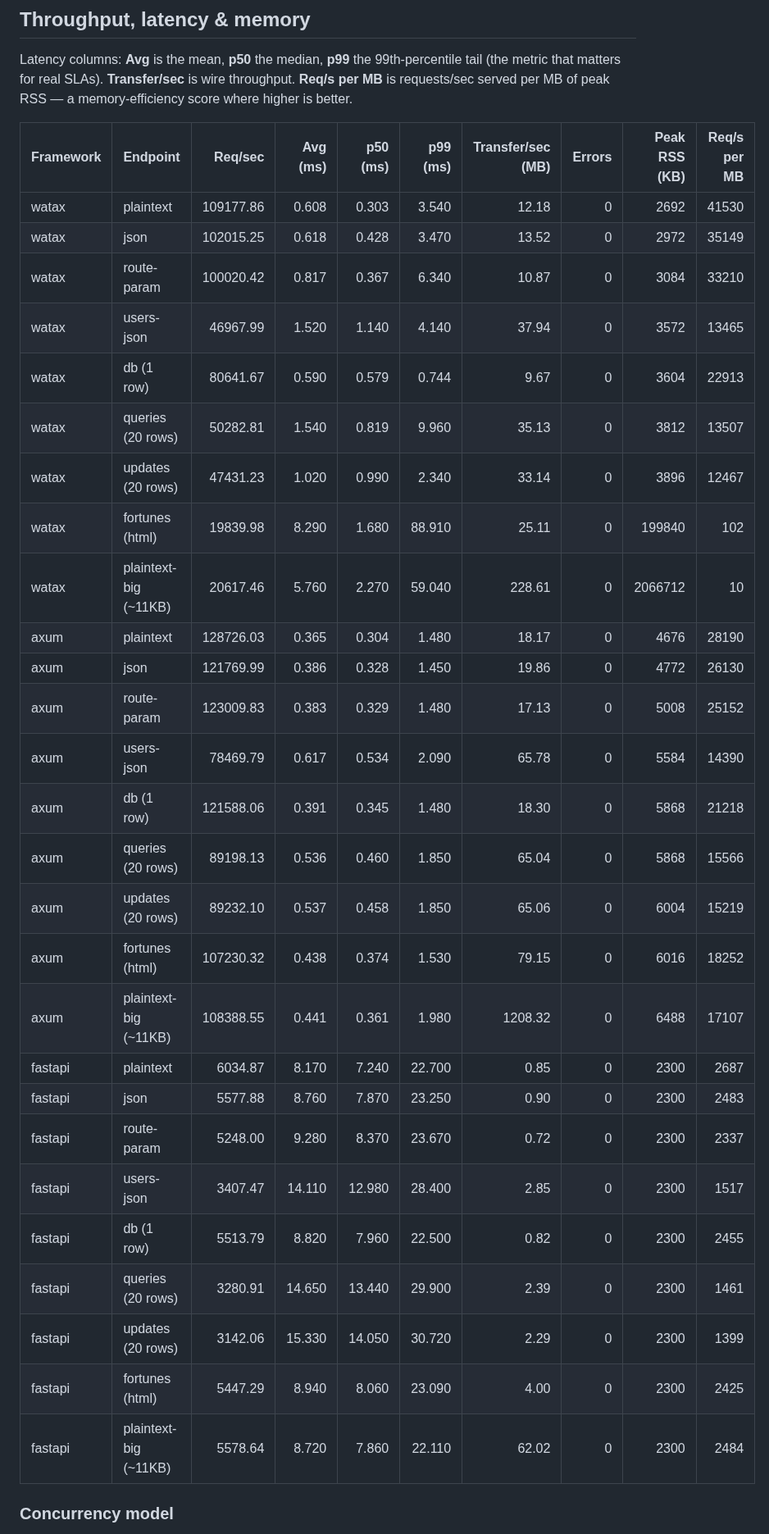
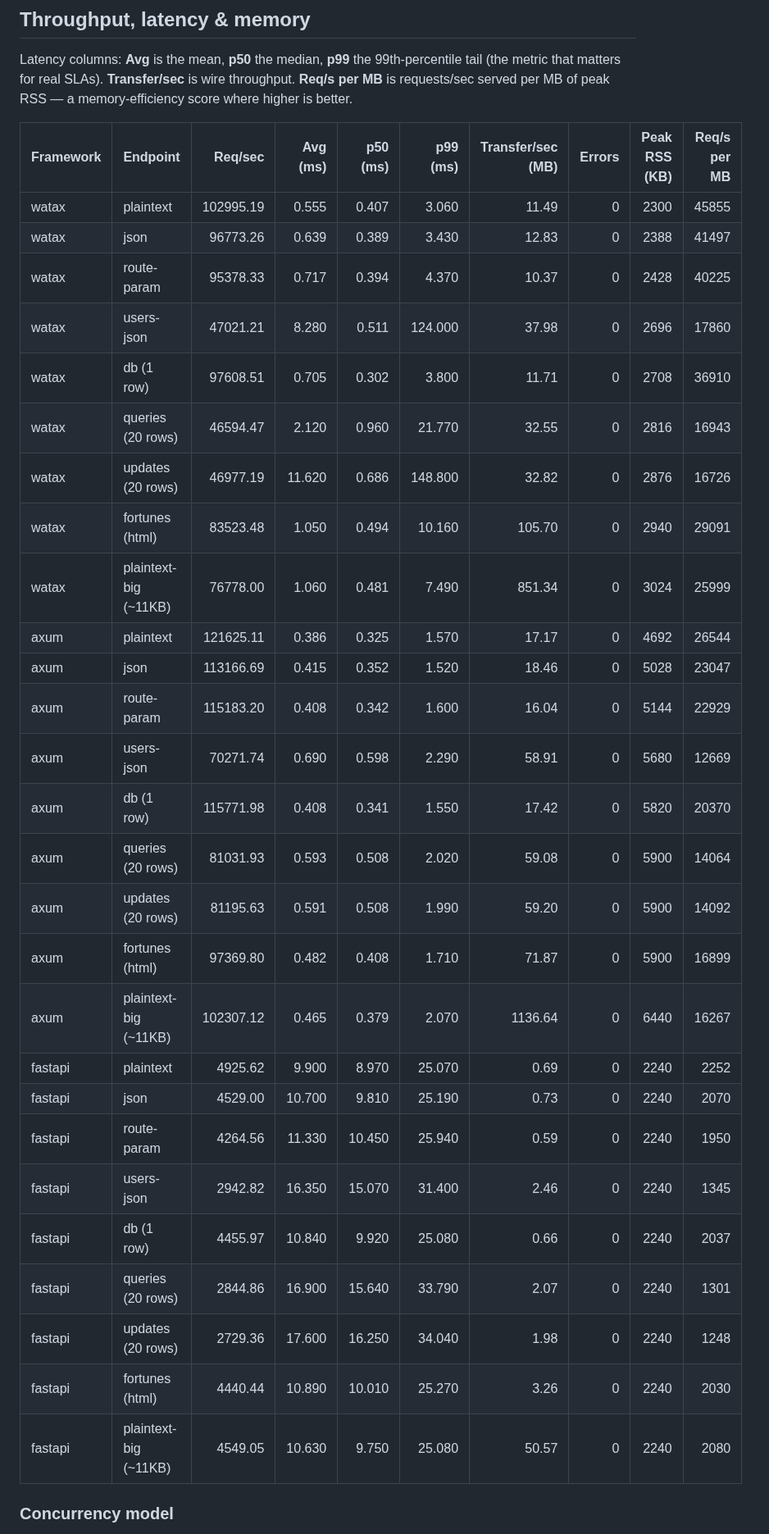
Before and after one commit to Yusee-Programmer/watax, a Markdown page: benchmarks/results.md, the part around one of its changes. Shown at 82% size. GitHub-like rendering.

Commit message:
ci: update watax benchmark results [skip ci]

```diff
--- a/benchmarks/results.md
+++ b/benchmarks/results.md
@@ -19,33 +19,33 @@ RSS — a memory-efficiency score where higher is better.
 
 | Framework | Endpoint | Req/sec | Avg (ms) | p50 (ms) | p99 (ms) | Transfer/sec (MB) | Errors | Peak RSS (KB) | Req/s per MB |
 |-----------|----------|--------:|---------:|---------:|---------:|------------------:|-------:|--------------:|-------------:|
-| watax | plaintext | 109177.86 | 0.608 | 0.303 | 3.540 | 12.18 | 0 | 2692 | 41530 |
-| watax | json | 102015.25 | 0.618 | 0.428 | 3.470 | 13.52 | 0 | 2972 | 35149 |
-| watax | route-param | 100020.42 | 0.817 | 0.367 | 6.340 | 10.87 | 0 | 3084 | 33210 |
-| watax | users-json | 46967.99 | 1.520 | 1.140 | 4.140 | 37.94 | 0 | 3572 | 13465 |
-| watax | db (1 row) | 80641.67 | 0.590 | 0.579 | 0.744 | 9.67 | 0 | 3604 | 22913 |
-| watax | queries (20 rows) | 50282.81 | 1.540 | 0.819 | 9.960 | 35.13 | 0 | 3812 | 13507 |
-| watax | updates (20 rows) | 47431.23 | 1.020 | 0.990 | 2.340 | 33.14 | 0 | 3896 | 12467 |
-| watax | fortunes (html) | 19839.98 | 8.290 | 1.680 | 88.910 | 25.11 | 0 | 199840 | 102 |
-| watax | plaintext-big (~11KB) | 20617.46 | 5.760 | 2.270 | 59.040 | 228.61 | 0 | 2066712 | 10 |
-| axum | plaintext | 128726.03 | 0.365 | 0.304 | 1.480 | 18.17 | 0 | 4676 | 28190 |
-| axum | json | 121769.99 | 0.386 | 0.328 | 1.450 | 19.86 | 0 | 4772 | 26130 |
-| axum | route-param | 123009.83 | 0.383 | 0.329 | 1.480 | 17.13 | 0 | 5008 | 25152 |
-| axum | users-json | 78469.79 | 0.617 | 0.534 | 2.090 | 65.78 | 0 | 5584 | 14390 |
-| axum | db (1 row) | 121588.06 | 0.391 | 0.345 | 1.480 | 18.30 | 0 | 5868 | 21218 |
-| axum | queries (20 rows) | 89198.13 | 0.536 | 0.460 | 1.850 | 65.04 | 0 | 5868 | 15566 |
-| axum | updates (20 rows) | 89232.10 | 0.537 | 0.458 | 1.850 | 65.06 | 0 | 6004 | 15219 |
-| axum | fortunes (html) | 107230.32 | 0.438 | 0.374 | 1.530 | 79.15 | 0 | 6016 | 18252 |
-| axum | plaintext-big (~11KB) | 108388.55 | 0.441 | 0.361 | 1.980 | 1208.32 | 0 | 6488 | 17107 |
-| fastapi | plaintext | 6034.87 | 8.170 | 7.240 | 22.700 | 0.85 | 0 | 2300 | 2687 |
-| fastapi | json | 5577.88 | 8.760 | 7.870 | 23.250 | 0.90 | 0 | 2300 | 2483 |
-| fastapi | route-param | 5248.00 | 9.280 | 8.370 | 23.670 | 0.72 | 0 | 2300 | 2337 |
-| fastapi | users-json | 3407.47 | 14.110 | 12.980 | 28.400 | 2.85 | 0 | 2300 | 1517 |
-| fastapi | db (1 row) | 5513.79 | 8.820 | 7.960 | 22.500 | 0.82 | 0 | 2300 | 2455 |
-| fastapi | queries (20 rows) | 3280.91 | 14.650 | 13.440 | 29.900 | 2.39 | 0 | 2300 | 1461 |
-| fastapi | updates (20 rows) | 3142.06 | 15.330 | 14.050 | 30.720 | 2.29 | 0 | 2300 | 1399 |
-| fastapi | fortunes (html) | 5447.29 | 8.940 | 8.060 | 23.090 | 4.00 | 0 | 2300 | 2425 |
-| fastapi | plaintext-big (~11KB) | 5578.64 | 8.720 | 7.860 | 22.110 | 62.02 | 0 | 2300 | 2484 |
+| watax | plaintext | 102995.19 | 0.555 | 0.407 | 3.060 | 11.49 | 0 | 2300 | 45855 |
+| watax | json | 96773.26 | 0.639 | 0.389 | 3.430 | 12.83 | 0 | 2388 | 41497 |
+| watax | route-param | 95378.33 | 0.717 | 0.394 | 4.370 | 10.37 | 0 | 2428 | 40225 |
+| watax | users-json | 47021.21 | 8.280 | 0.511 | 124.000 | 37.98 | 0 | 2696 | 17860 |
+| watax | db (1 row) | 97608.51 | 0.705 | 0.302 | 3.800 | 11.71 | 0 | 2708 | 36910 |
+| watax | queries (20 rows) | 46594.47 | 2.120 | 0.960 | 21.770 | 32.55 | 0 | 2816 | 16943 |
+| watax | updates (20 rows) | 46977.19 | 11.620 | 0.686 | 148.800 | 32.82 | 0 | 2876 | 16726 |
+| watax | fortunes (html) | 83523.48 | 1.050 | 0.494 | 10.160 | 105.70 | 0 | 2940 | 29091 |
+| watax | plaintext-big (~11KB) | 76778.00 | 1.060 | 0.481 | 7.490 | 851.34 | 0 | 3024 | 25999 |
+| axum | plaintext | 121625.11 | 0.386 | 0.325 | 1.570 | 17.17 | 0 | 4692 | 26544 |
+| axum | json | 113166.69 | 0.415 | 0.352 | 1.520 | 18.46 | 0 | 5028 | 23047 |
+| axum | route-param | 115183.20 | 0.408 | 0.342 | 1.600 | 16.04 | 0 | 5144 | 22929 |
+| axum | users-json | 70271.74 | 0.690 | 0.598 | 2.290 | 58.91 | 0 | 5680 | 12669 |
+| axum | db (1 row) | 115771.98 | 0.408 | 0.341 | 1.550 | 17.42 | 0 | 5820 | 20370 |
+| axum | queries (20 rows) | 81031.93 | 0.593 | 0.508 | 2.020 | 59.08 | 0 | 5900 | 14064 |
+| axum | updates (20 rows) | 81195.63 | 0.591 | 0.508 | 1.990 | 59.20 | 0 | 5900 | 14092 |
+| axum | fortunes (html) | 97369.80 | 0.482 | 0.408 | 1.710 | 71.87 | 0 | 5900 | 16899 |
+| axum | plaintext-big (~11KB) | 102307.12 | 0.465 | 0.379 | 2.070 | 1136.64 | 0 | 6440 | 16267 |
+| fastapi | plaintext | 4925.62 | 9.900 | 8.970 | 25.070 | 0.69 | 0 | 2240 | 2252 |
+| fastapi | json | 4529.00 | 10.700 | 9.810 | 25.190 | 0.73 | 0 | 2240 | 2070 |
+| fastapi | route-param | 4264.56 | 11.330 | 10.450 | 25.940 | 0.59 | 0 | 2240 | 1950 |
+| fastapi | users-json | 2942.82 | 16.350 | 15.070 | 31.400 | 2.46 | 0 | 2240 | 1345 |
+| fastapi | db (1 row) | 4455.97 | 10.840 | 9.920 | 25.080 | 0.66 | 0 | 2240 | 2037 |
+| fastapi | queries (20 rows) | 2844.86 | 16.900 | 15.640 | 33.790 | 2.07 | 0 | 2240 | 1301 |
+| fastapi | updates (20 rows) | 2729.36 | 17.600 | 16.250 | 34.040 | 1.98 | 0 | 2240 | 1248 |
+| fastapi | fortunes (html) | 4440.44 | 10.890 | 10.010 | 25.270 | 3.26 | 0 | 2240 | 2030 |
+| fastapi | plaintext-big (~11KB) | 4549.05 | 10.630 | 9.750 | 25.080 | 50.57 | 0 | 2240 | 2080 |
 
 ### Concurrency model
 
```
Also changed, not shown: other parts of benchmarks/results.md (+1 -1 lines).
